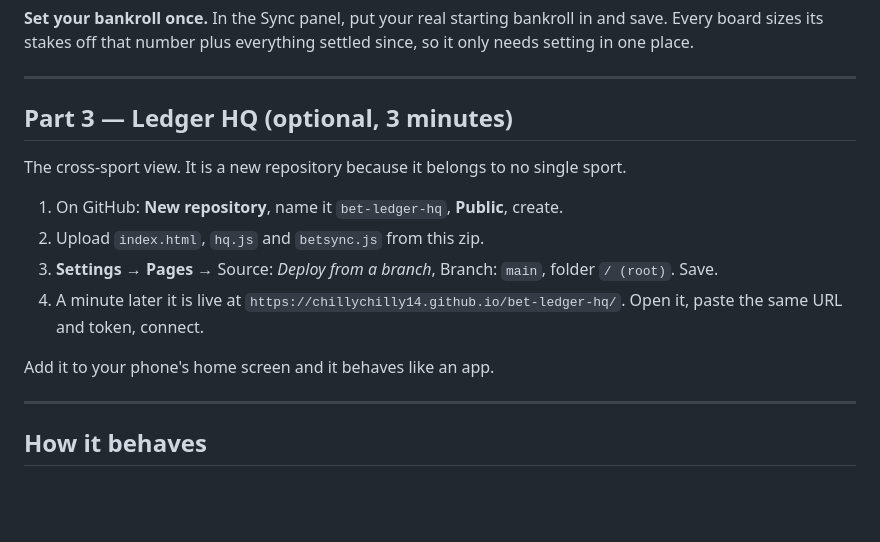
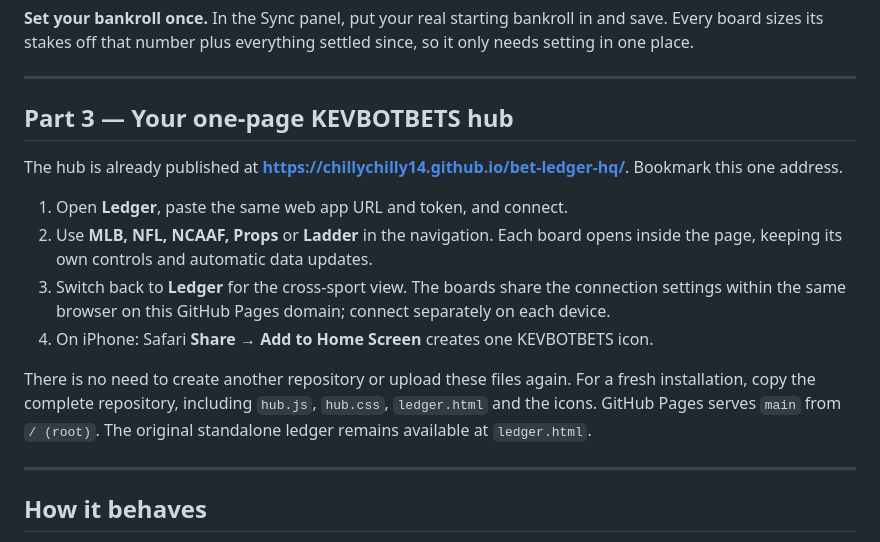
Before and after one commit to CHILLYCHILLY14/bet-ledger-hq, a Markdown page: SETUP-SYNC.md, the part around the change. GitHub-like rendering; blank space fills up the shorter version.

Commit message:
Update setup guide for the unified KEVBOTBETS hub

```diff
--- a/SETUP-SYNC.md
+++ b/SETUP-SYNC.md
@@ -106,20 +106,23 @@ settled since, so it only needs setting in one place.
 
 ---
 
-## Part 3 — Ledger HQ (optional, 3 minutes)
+## Part 3 — Your one-page KEVBOTBETS hub
 
-The cross-sport view. It is a new repository because it belongs to no single
-sport.
+The hub is already published at
+**https://chillychilly14.github.io/bet-ledger-hq/**. Bookmark this one address.
 
-1. On GitHub: **New repository**, name it `bet-ledger-hq`, **Public**, create.
-2. Upload `index.html`, `hq.js` and `betsync.js` from this zip.
-3. **Settings → Pages →** Source: *Deploy from a branch*, Branch: `main`,
-   folder `/ (root)`. Save.
-4. A minute later it is live at
-   `https://chillychilly14.github.io/bet-ledger-hq/`. Open it, paste the same
-   URL and token, connect.
+1. Open **Ledger**, paste the same web app URL and token, and connect.
+2. Use **MLB, NFL, NCAAF, Props** or **Ladder** in the navigation. Each board
+   opens inside the page, keeping its own controls and automatic data updates.
+3. Switch back to **Ledger** for the cross-sport view. The boards share the
+   connection settings within the same browser on this GitHub Pages domain;
+   connect separately on each device.
+4. On iPhone: Safari **Share → Add to Home Screen** creates one KEVBOTBETS icon.
 
-Add it to your phone's home screen and it behaves like an app.
+There is no need to create another repository or upload these files again.
+For a fresh installation, copy the complete repository, including `hub.js`,
+`hub.css`, `ledger.html` and the icons. GitHub Pages serves `main` from
+`/ (root)`. The original standalone ledger remains available at `ledger.html`.
 
 ---
 
```
